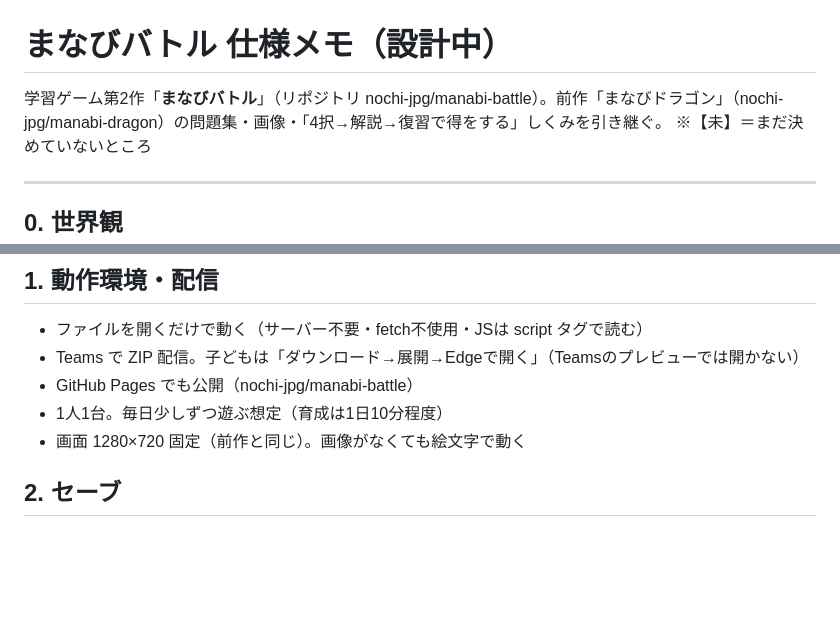
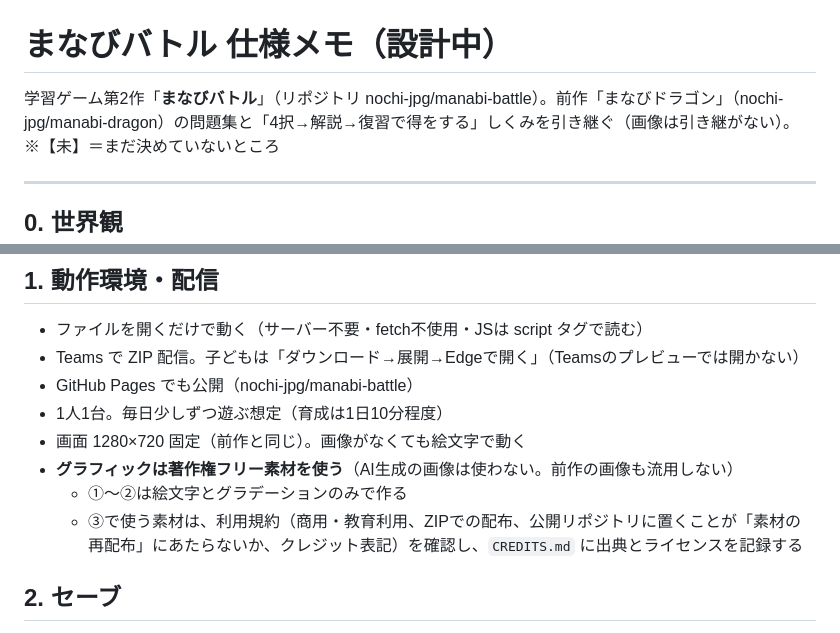
Before and after one commit to nochi-jpg/manabi-battle, a Markdown page: docs/SPEC.md, 2 parts joined by grey strips. Drawn GitHub-style; blank space fills up the shorter version.

Commit message:
グラフィックは著作権フリー素材を使う方針に変更（AI生成・前作画像は使わない）
Co-Authored-By: Claude Opus 5.5 <noreply@anthropic.com>
Claude-Session: https://claude.ai/code/session_01Ac1BczYsW2sUKWitf9TqFz

```diff
--- a/docs/SPEC.md
+++ b/docs/SPEC.md
@@ -1,6 +1,6 @@
 # まなびバトル 仕様メモ（設計中）
 
-学習ゲーム第2作「**まなびバトル**」（リポジトリ nochi-jpg/manabi-battle）。前作「まなびドラゴン」（nochi-jpg/manabi-dragon）の問題集・画像・「4択→解説→復習で得をする」しくみを引き継ぐ。
+学習ゲーム第2作「**まなびバトル**」（リポジトリ nochi-jpg/manabi-battle）。前作「まなびドラゴン」（nochi-jpg/manabi-dragon）の問題集と「4択→解説→復習で得をする」しくみを引き継ぐ（画像は引き継がない）。
 ※【未】＝まだ決めていないところ
 
 ---
@@ -18,6 +18,9 @@
 - GitHub Pages でも公開（nochi-jpg/manabi-battle）
 - 1人1台。毎日少しずつ遊ぶ想定（育成は1日10分程度）
 - 画面 1280×720 固定（前作と同じ）。画像がなくても絵文字で動く
+- **グラフィックは著作権フリー素材を使う**（AI生成の画像は使わない。前作の画像も流用しない）
+  - ①〜②は絵文字とグラデーションのみで作る
+  - ③で使う素材は、利用規約（商用・教育利用、ZIPでの配布、公開リポジトリに置くことが「素材の再配布」にあたらないか、クレジット表記）を確認し、`CREDITS.md` に出典とライセンスを記録する
 
 ## 2. セーブ
 - ブラウザに自動保存（localStorage、保存名は `manabi_battle_` で始める。前作と同じ GitHub Pages の場所なので混ざらないように）。1人1スロット
```
Also changed, not shown: HANDOFF.md (+3 -0 lines), docs/EVENTS_DRAFT.md (+1 -1 lines).
